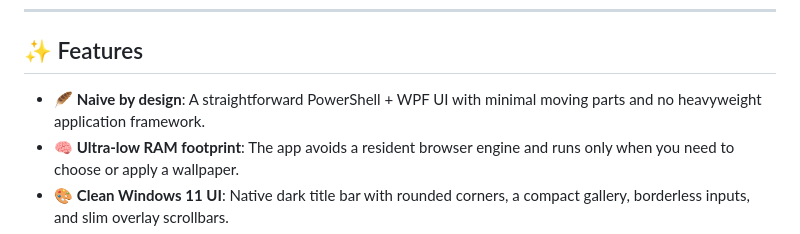
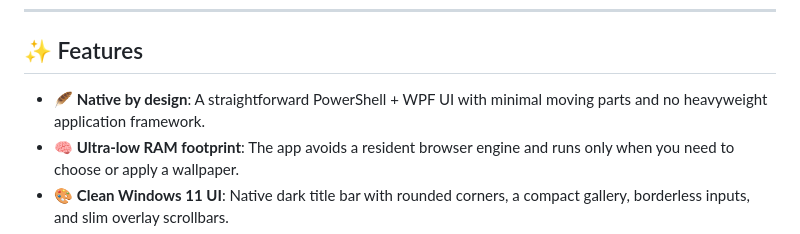
Before and after one commit to Hamisoptimistic/Bing-Wallpaper, a Markdown page: README.md, the part around the change. Rendered like a GitHub page.

Commit message:
Fix typo in README feature description

```diff
--- a/README.md
+++ b/README.md
@@ -22,7 +22,7 @@ The standalone EXE embeds the PowerShell UI and works by itself. No additional f
 
 ## ✨ Features
 
-- 🪶 **Naive by design**: A straightforward PowerShell + WPF UI with minimal moving parts and no heavyweight application framework.
+- 🪶 **Native by design**: A straightforward PowerShell + WPF UI with minimal moving parts and no heavyweight application framework.
 - 🧠 **Ultra-low RAM footprint**: The app avoids a resident browser engine and runs only when you need to choose or apply a wallpaper.
 - 🎨 **Clean Windows 11 UI**: Native dark title bar with rounded corners, a compact gallery, borderless inputs, and slim overlay scrollbars.
 - 🚀 **Zero-Console Standalone Launcher (`BingWallpaper.exe`)**: Launches immediately with zero terminal flash and the authentic high-resolution Bing icon.
```
